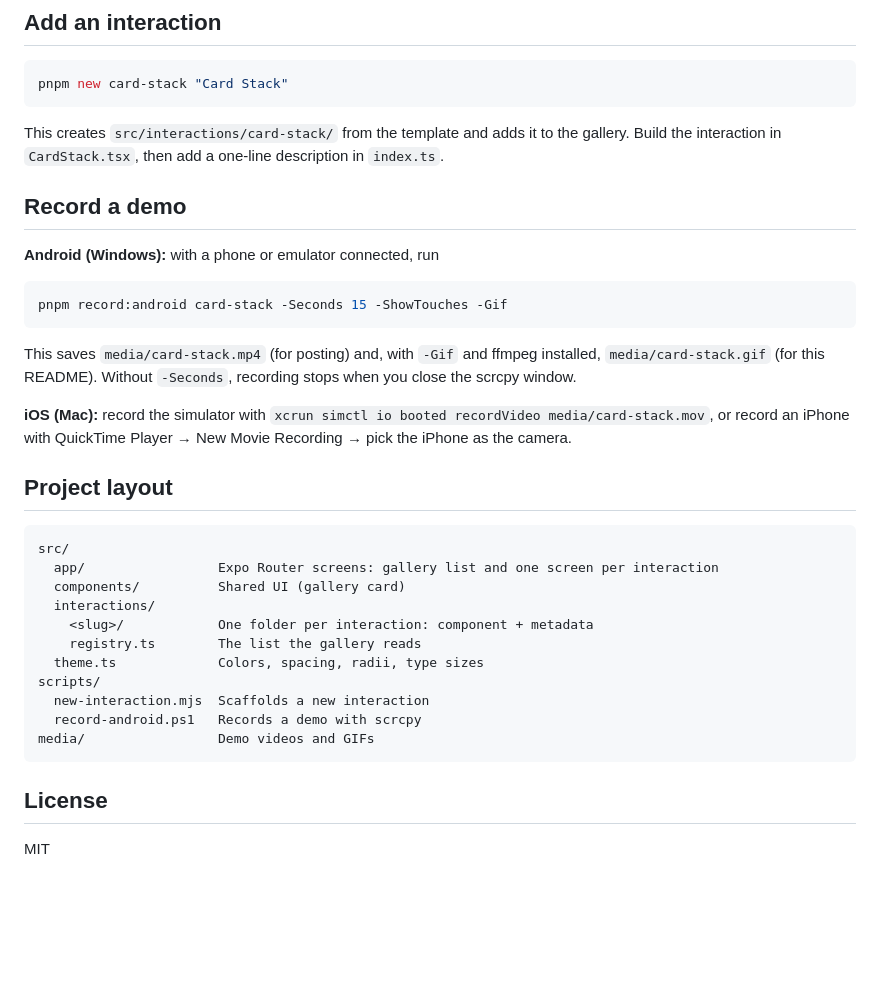
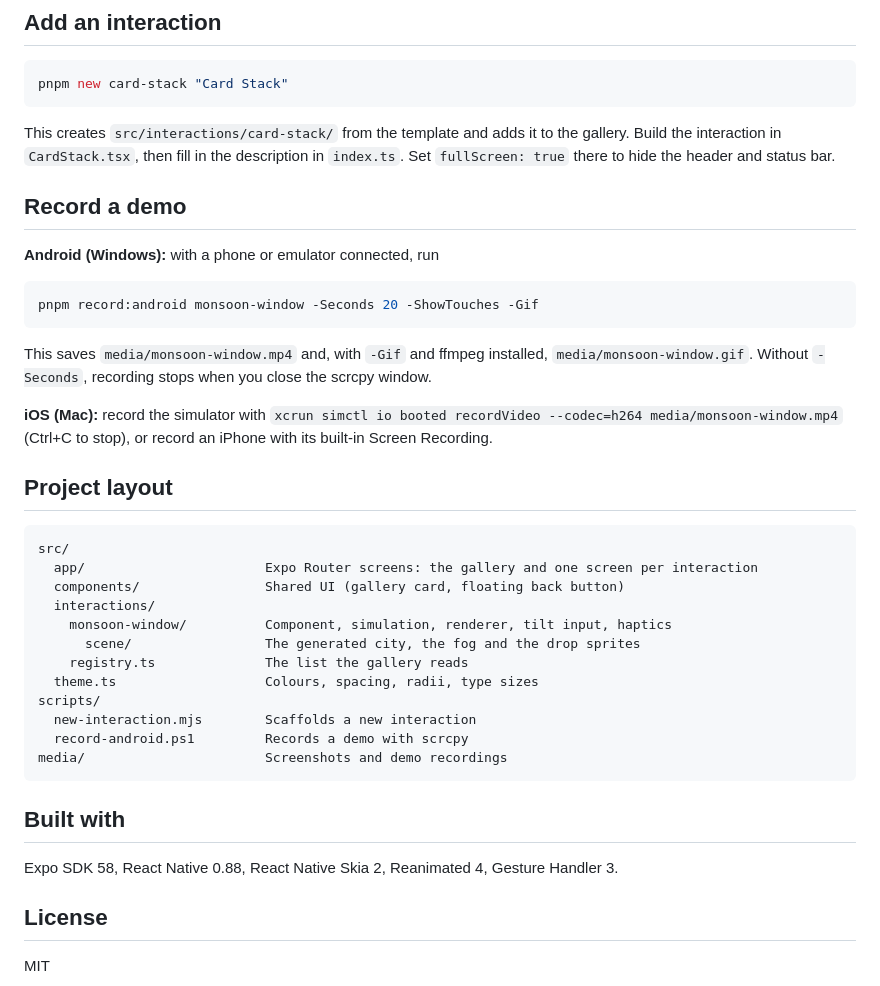
Before and after one commit to Omgandhi18/react-native-interactions, a Markdown page: README.md, the part around one of its changes. GitHub-like rendering; blank space fills up the shorter version.

````diff
--- a/README.md
+++ b/README.md
@@ -28,41 +66,45 @@ pnpm start
 pnpm new card-stack "Card Stack"
 ```
 
-This creates `src/interactions/card-stack/` from the template and adds it to the
-gallery. Build the interaction in `CardStack.tsx`, then add a one-line description in
-`index.ts`.
+This creates `src/interactions/card-stack/` from the template and adds it to the gallery. Build
+the interaction in `CardStack.tsx`, then fill in the description in `index.ts`. Set
+`fullScreen: true` there to hide the header and status bar.
 
 ## Record a demo
 
 **Android (Windows):** with a phone or emulator connected, run
 
 ```bash
-pnpm record:android card-stack -Seconds 15 -ShowTouches -Gif
+pnpm record:android monsoon-window -Seconds 20 -ShowTouches -Gif
 ```
 
-This saves `media/card-stack.mp4` (for posting) and, with `-Gif` and ffmpeg installed,
-`media/card-stack.gif` (for this README). Without `-Seconds`, recording stops when you
-close the scrcpy window.
+This saves `media/monsoon-window.mp4` and, with `-Gif` and ffmpeg installed,
+`media/monsoon-window.gif`. Without `-Seconds`, recording stops when you close the scrcpy window.
 
 **iOS (Mac):** record the simulator with
-`xcrun simctl io booted recordVideo media/card-stack.mov`, or record an iPhone with
-QuickTime Player → New Movie Recording → pick the iPhone as the camera.
+`xcrun simctl io booted recordVideo --codec=h264 media/monsoon-window.mp4` (Ctrl+C to stop), or
+record an iPhone with its built-in Screen Recording.
 
 ## Project layout
 
 ```
 src/
-  app/                 Expo Router screens: gallery list and one screen per interaction
-  components/          Shared UI (gallery card)
+  app/                       Expo Router screens: the gallery and one screen per interaction
+  components/                Shared UI (gallery card, floating back button)
   interactions/
-    <slug>/            One folder per interaction: component + metadata
-    registry.ts        The list the gallery reads
-  theme.ts             Colors, spacing, radii, type sizes
+    monsoon-window/          Component, simulation, renderer, tilt input, haptics
+      scene/                 The generated city, the fog and the drop sprites
+    registry.ts              The list the gallery reads
+  theme.ts                   Colours, spacing, radii, type sizes
 scripts/
-  new-interaction.mjs  Scaffolds a new interaction
-  record-android.ps1   Records a demo with scrcpy
-media/                 Demo videos and GIFs
+  new-interaction.mjs        Scaffolds a new interaction
+  record-android.ps1         Records a demo with scrcpy
+media/                       Screenshots and demo recordings
 ```
+
+## Built with
+
+Expo SDK 58, React Native 0.88, React Native Skia 2, Reanimated 4, Gesture Handler 3.
 
 ## License
 
````
Also changed, not shown: other parts of README.md (+46 -8 lines), media/monsoon-window-fog.jpg (added), media/monsoon-window-wiped.jpg (added), 6 other files.
